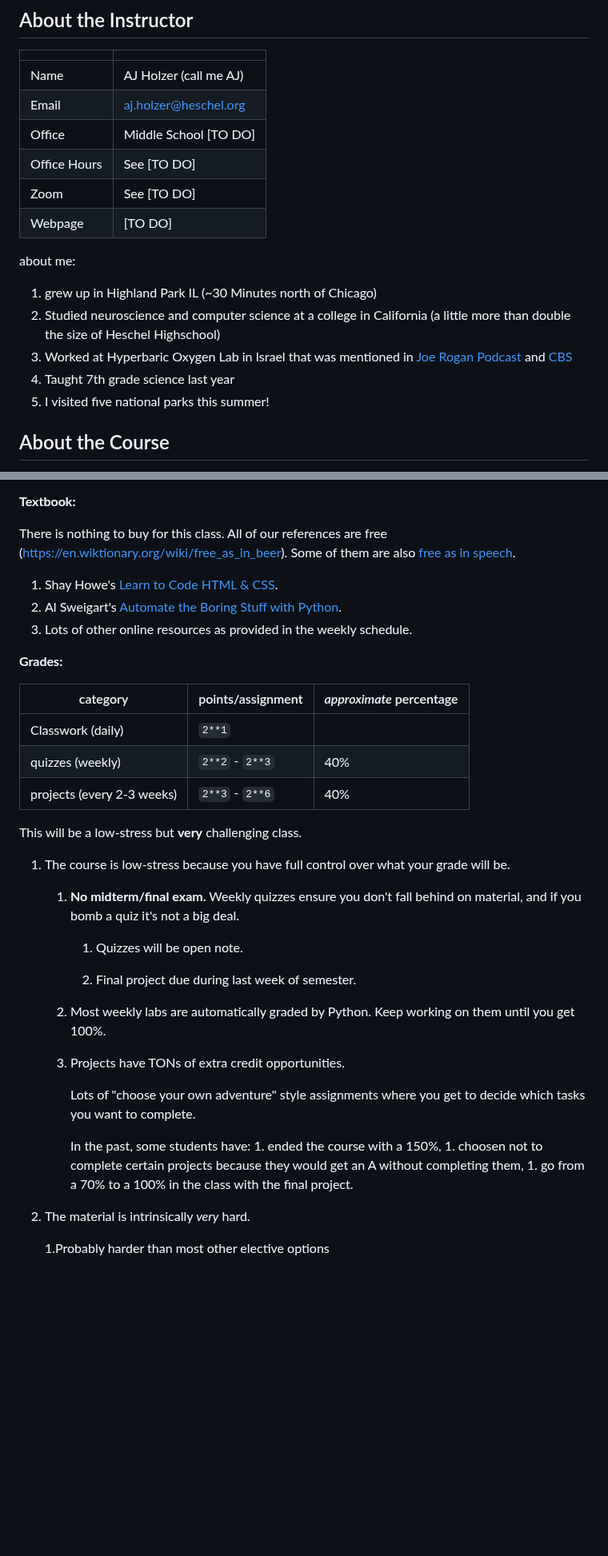
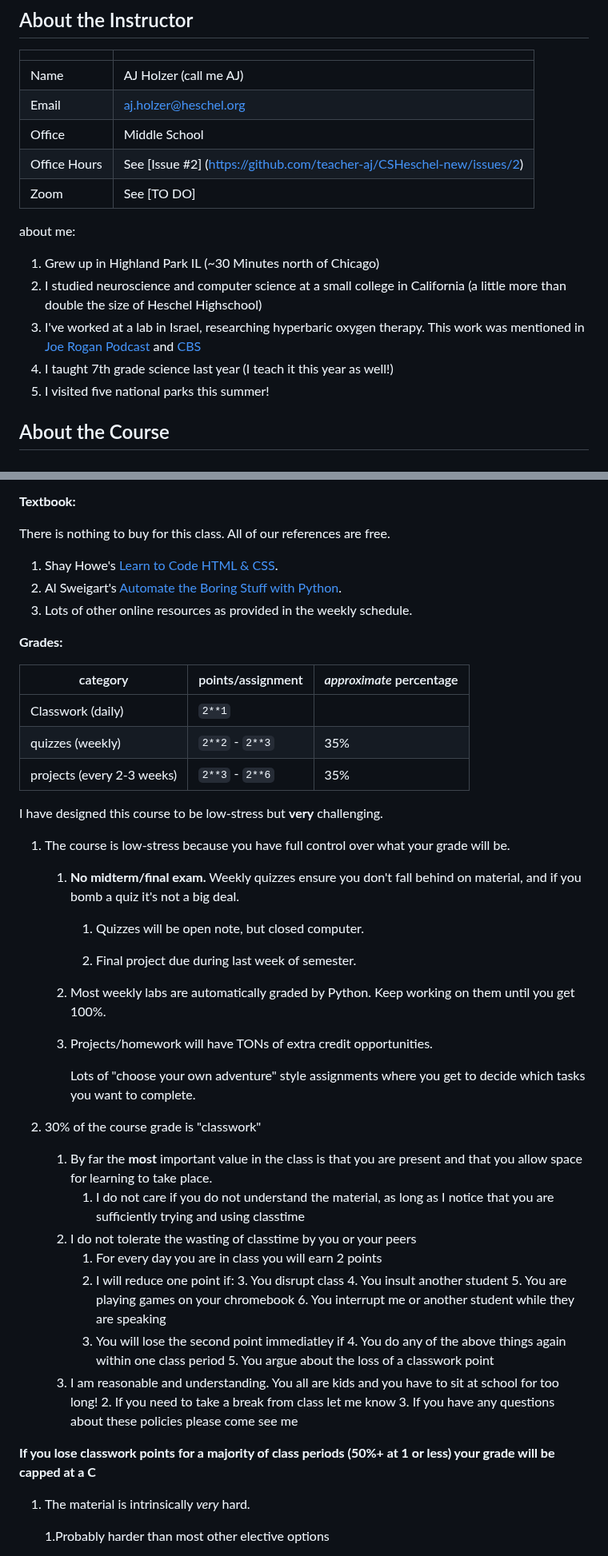
Before and after one commit to teacher-aj/HeschelCS, a Markdown page: README.md, 2 parts joined by grey strips. Shown at 80% size. Drawn GitHub-style; blank space fills up the shorter version.

```diff
--- a/README.md
+++ b/README.md
@@ -13,16 +13,15 @@ Important links:
 |-|-|
 | Name | AJ Holzer (call me AJ) |
 | Email | aj.holzer@heschel.org |
-| Office |Middle School [TO DO] |
-| Office Hours | See [TO DO] |
+| Office |Middle School |
+| Office Hours | See [Issue #2] (https://github.com/teacher-aj/CSHeschel-new/issues/2) |
 | Zoom | See [TO DO] |
-| Webpage |[TO DO]|
 
 about me:
-1. grew up in Highland Park IL (~30 Minutes north of Chicago)
-1. Studied neuroscience and computer science at a college in California (a little more than double the size of Heschel Highschool)
-1. Worked at Hyperbaric Oxygen Lab in Israel that was mentioned in [Joe Rogan Podcast](https://www.youtube.com/watch?v=9Bon5c5DEI4) and [CBS](https://www.cbsnews.com/news/promising-treatment-for-ptsd-hyperbaric-oxygen-therapy/)
-1. Taught 7th grade science last year
+1. Grew up in Highland Park IL (~30 Minutes north of Chicago)
+1. I studied neuroscience and computer science at a small college in California (a little more than double the size of Heschel Highschool)
+1. I've worked at a lab in Israel, researching hyperbaric oxygen therapy. This work was mentioned in [Joe Rogan Podcast](https://www.youtube.com/watch?v=9Bon5c5DEI4) and [CBS](https://www.cbsnews.com/news/promising-treatment-for-ptsd-hyperbaric-oxygen-therapy/)
+1. I taught 7th grade science last year (I teach it this year as well!)
 1. I visited five national parks this summer!
 
 ## About the Course
@@ -88,8 +85,7 @@ about me:
 **Textbook:**
 
 There is nothing to buy for this class.
-All of our references are free (https://en.wiktionary.org/wiki/free_as_in_beer).
-Some of them are also [free as in speech](https://en.wiktionary.org/wiki/free_as_in_speech).
+All of our references are free.
 
 1. Shay Howe's [Learn to Code HTML & CSS](https://learn.shayhowe.com/html-css/).
 1. Al Sweigart's [Automate the Boring Stuff with Python](https://automatetheboringstuff.com/).
@@ -100,31 +96,45 @@ Some of them are also [free as in speech](https://en.wiktionary.org/wiki/free_as
 
 | category                      | points/assignment         | *approximate* percentage |
 | ----------------------------- | ------------------------- | ---- |
-| Classwork (daily)                    | `2**1` || 20%  |
-| quizzes (weekly)              | `2**2` - `2**3`             | 40%  |
-| projects (every 2-3 weeks)    | `2**3` - `2**6`             | 40%  |
+| Classwork (daily)             | `2**1` |                  | 30%  |
+| quizzes (weekly)              | `2**2` - `2**3`           | 35%  |
+| projects (every 2-3 weeks)    | `2**3` - `2**6`           | 35%  |
 
-This will be a low-stress but **very** challenging class.
+I have designed this course to be low-stress but **very** challenging.
 
 1. The course is low-stress because you have full control over what your grade will be.
     1. **No midterm/final exam.**
        Weekly quizzes ensure you don't fall behind on material, and if you bomb a quiz it's not a big deal.
 
-       1. Quizzes will be open note.
+       1. Quizzes will be open note, but closed computer.
 
        1. Final project due during last week of semester.
 
     1. Most weekly labs are automatically graded by Python.
        Keep working on them until you get 100%.
 
-    1. Projects have TONs of extra credit opportunities.
+    1. Projects/homework will have TONs of extra credit opportunities.
 
         Lots of "choose your own adventure" style assignments where you get to decide which tasks you want to complete.
 
-        In the past, some students have:
-            1. ended the course with a 150%,
-            1. choosen not to complete certain projects because they would get an A without completing them,
-            1. go from a 70% to a 100% in the class with the final project.
+1. 30% of the course grade is "classwork"
+    1. By far the **most** important value in the class is that you are present and that you allow space for learning to take place.
+        1. I do not care if you do not understand the material, as long as I notice that you are sufficiently trying and using classtime
+    1. I do not tolerate the wasting of classtime by you or your peers
+        1. For every day you are in class you will earn 2 points
+        2. I will reduce one point if:
+            3. You disrupt class
+            4. You insult another student
+            5. You are playing games on your chromebook
+            6. You interrupt me or another student while they are speaking
+       3. You will lose the second point immediatley if
+           4. You do any of the above things again within one class period
+           5. You argue about the loss of a classwork point
+    1. I am reasonable and understanding. You all are kids and you have to sit at school for too long!
+       2. If you need to take a break from class let me know
+       3. If you have any questions about these policies please come see me
+
+**If you lose classwork points for a majority of class periods (50%+ at 1 or less) your grade will be capped at a C**
 
 1. The material is intrinsically *very* hard.
 
```
Also changed, not shown: other parts of README.md (+2 -20 lines).
